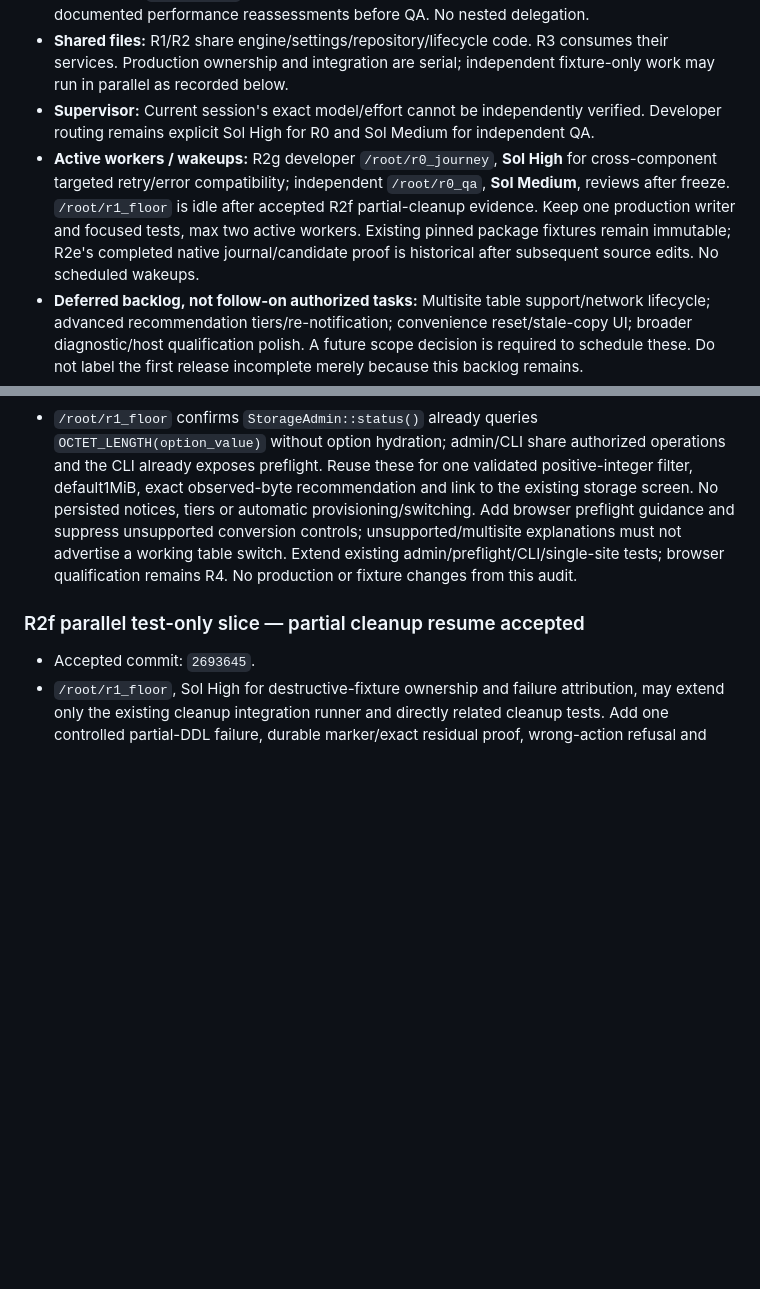
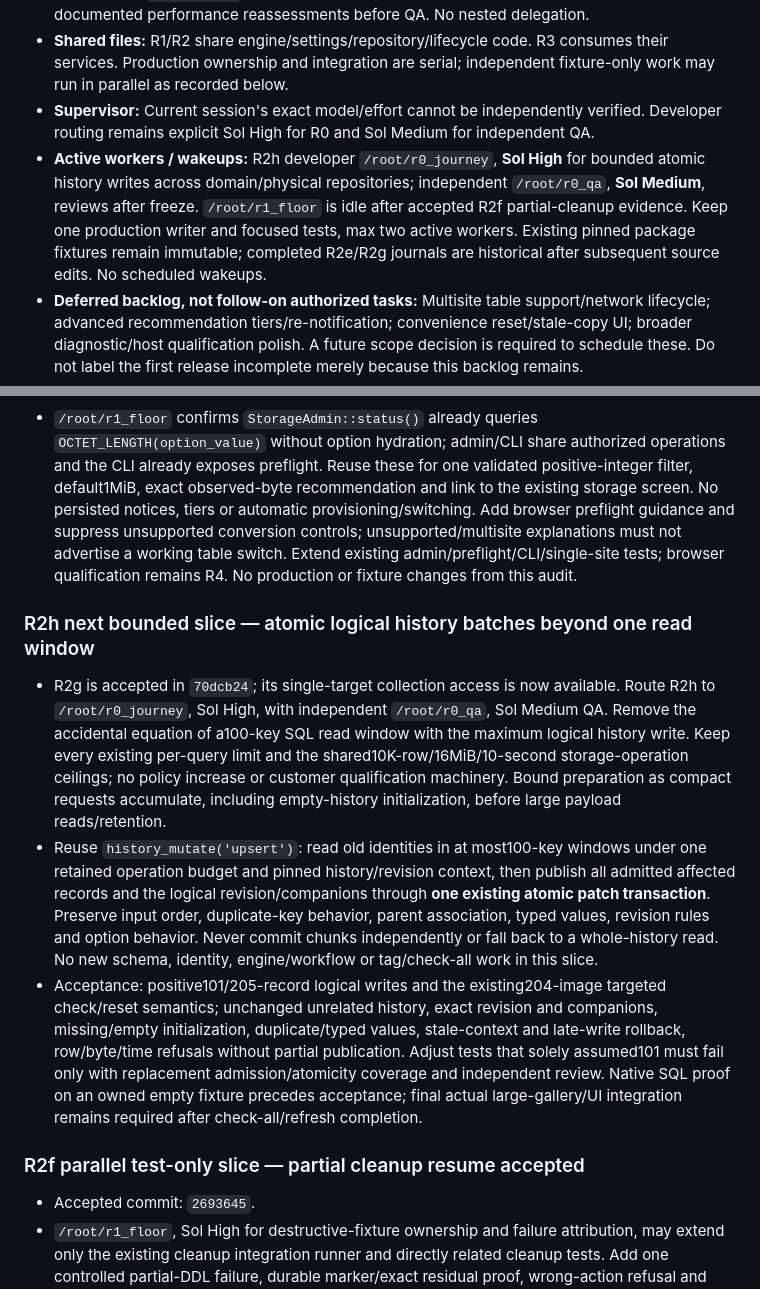
Before and after one commit to fooplugins/foogallery-migrate, a Markdown page: docs/dev-plan.md, 2 parts joined by grey strips. GitHub-like rendering; blank space fills up the shorter version.

Commit message:
docs: scope bounded atomic bulk history writes

```diff
--- a/docs/dev-plan.md
+++ b/docs/dev-plan.md
@@ -198,7 +198,7 @@ Read guards and phase parameters before using `tests/integration/storage-release
 - **Per-task ledger:** Kickoff `54f7ae2`. R0: developer `/root/r0_journey` (Sol High), QA `/root/r0_qa` (Sol Medium), repairs 0, accepted `c7eda75`. R1a: same developer/independent QA, repair 1 (explicit test memory limit), accepted `fb65305`. Floor support: developer `/root/r1_floor` (Sol High), QA `/root/r0_qa` (Sol Medium), repair 1 (seed guards), accepted `7cac1e4`. R1c source preparation: same floor developer/QA, accepted `b5176db`. R1b: `/root/r0_journey` (Sol High, cross-component copy/verification safety), independently accepted by `/root/r0_qa` (Sol Medium) in this checkpoint; two harness QA repairs, plus the documented performance reassessments before QA. No nested delegation.
 - **Shared files:** R1/R2 share engine/settings/repository/lifecycle code. R3 consumes their services. Production ownership and integration are serial; independent fixture-only work may run in parallel as recorded below.
 - **Supervisor:** Current session's exact model/effort cannot be independently verified. Developer routing remains explicit Sol High for R0 and Sol Medium for independent QA.
-- **Active workers / wakeups:** R2g developer `/root/r0_journey`, **Sol High** for cross-component targeted retry/error compatibility; independent `/root/r0_qa`, **Sol Medium**, reviews after freeze. `/root/r1_floor` is idle after accepted R2f partial-cleanup evidence. Keep one production writer and focused tests, max two active workers. Existing pinned package fixtures remain immutable; R2e's completed native journal/candidate proof is historical after subsequent source edits. No scheduled wakeups.
+- **Active workers / wakeups:** R2h developer `/root/r0_journey`, **Sol High** for bounded atomic history writes across domain/physical repositories; independent `/root/r0_qa`, **Sol Medium**, reviews after freeze. `/root/r1_floor` is idle after accepted R2f partial-cleanup evidence. Keep one production writer and focused tests, max two active workers. Existing pinned package fixtures remain immutable; completed R2e/R2g journals are historical after subsequent source edits. No scheduled wakeups.
 - **Deferred backlog, not follow-on authorized tasks:** Multisite table support/network lifecycle; advanced recommendation tiers/re-notification; convenience reset/stale-copy UI; broader diagnostic/host qualification polish. A future scope decision is required to schedule these. Do not label the first release incomplete merely because this backlog remains.
 - **Never implied:** New engine/config work, pushing, merging, deployment. Brad must explicitly confirm any WordPress.org live tag or stable-tag change.
 
@@ -520,6 +520,12 @@ Targeted attribution (`--filter 'test_real_selected_reset_publishes_empty_map_be
 
 - `/root/r1_floor` confirms `StorageAdmin::status()` already queries `OCTET_LENGTH(option_value)` without option hydration; admin/CLI share authorized operations and the CLI already exposes preflight. Reuse these for one validated positive-integer filter, default1MiB, exact observed-byte recommendation and link to the existing storage screen. No persisted notices, tiers or automatic provisioning/switching. Add browser preflight guidance and suppress unsupported conversion controls; unsupported/multisite explanations must not advertise a working table switch. Extend existing admin/preflight/CLI/single-site tests; browser qualification remains R4. No production or fixture changes from this audit.
 
+### R2h next bounded slice — atomic logical history batches beyond one read window
+
+- R2g is accepted in `70dcb24`; its single-target collection access is now available. Route R2h to `/root/r0_journey`, Sol High, with independent `/root/r0_qa`, Sol Medium QA. Remove the accidental equation of a100-key SQL read window with the maximum logical history write. Keep every existing per-query limit and the shared10K-row/16MiB/10-second storage-operation ceilings; no policy increase or customer qualification machinery. Bound preparation as compact requests accumulate, including empty-history initialization, before large payload reads/retention.
+- Reuse `history_mutate('upsert')`: read old identities in at most100-key windows under one retained operation budget and pinned history/revision context, then publish all admitted affected records and the logical revision/companions through **one existing atomic patch transaction**. Preserve input order, duplicate-key behavior, parent association, typed values, revision rules and option behavior. Never commit chunks independently or fall back to a whole-history read. No new schema, identity, engine/workflow or tag/check-all work in this slice.
+- Acceptance: positive101/205-record logical writes and the existing204-image targeted check/reset semantics; unchanged unrelated history, exact revision and companions, missing/empty initialization, duplicate/typed values, stale-context and late-write rollback, row/byte/time refusals without partial publication. Adjust tests that solely assumed101 must fail only with replacement admission/atomicity coverage and independent review. Native SQL proof on an owned empty fixture precedes acceptance; final actual large-gallery/UI integration remains required after check-all/refresh completion.
+
 ### R2f parallel test-only slice — partial cleanup resume accepted
 
 - Accepted commit: `2693645`.
```
